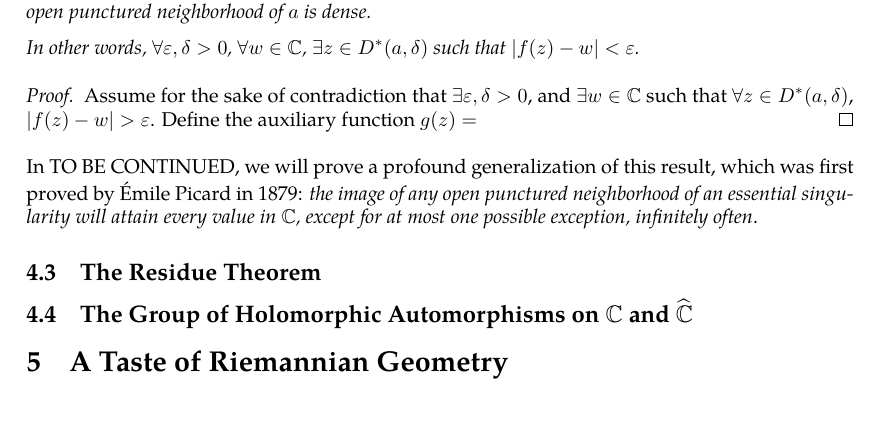
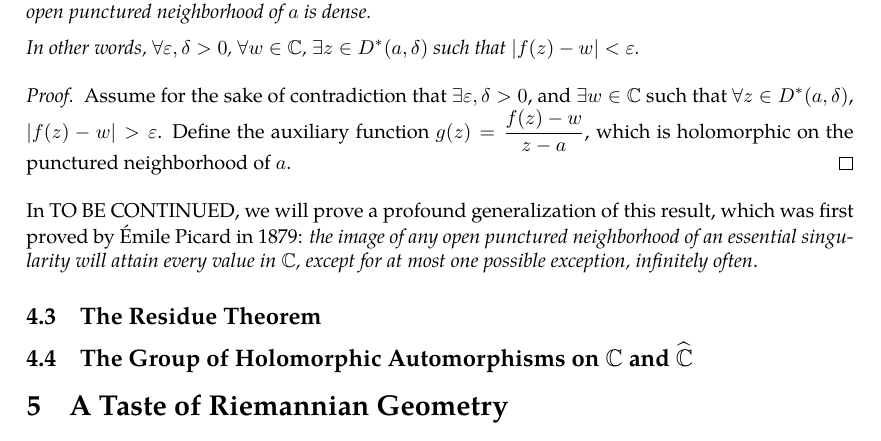
Before and after one commit to slipperking/complex-analysis-latex, a LaTeX document (main.tex): part of page 74 of 75, cut so that both start at the same text, the shorter picture padded with empty space. Compiled offline with pdfLaTeX.

Commit message:
overleaf_to_git (Wed Jun 25 13:17:29 2025 -0700): update main.tex from r14897 to r14906

```diff
--- a/main.tex
+++ b/main.tex
@@ -1869,7 +1869,7 @@ A function with an essential singularity exhibits striking behavior. We will fir
     In other words, \(\forall\varepsilon,\delta>0\), \(\forall w\in\mathbb{C}\), \(\exists z\in D^*(a,\delta)\) such that \(|f(z)-w|<\varepsilon\).
 \end{theorem}
 \begin{proof}
-    Assume for the sake of contradiction that \(\exists\varepsilon,\delta>0\), and \(\exists w\in\mathbb{C}\) such that \(\forall z\in D^*(a,\delta)\), \(|f(z)-w|>\varepsilon\). Define the auxiliary function \(g(z)=\)
+    Assume for the sake of contradiction that \(\exists\varepsilon,\delta>0\), and \(\exists w\in\mathbb{C}\) such that \(\forall z\in D^*(a,\delta)\), \(|f(z)-w|>\varepsilon\). Define the auxiliary function \(g(z)=\frac{f(z)-w}{z-a}\), which is holomorphic on the punctured neighborhood of \(a\).
 \end{proof}
 In TO BE CONTINUED, we will prove a profound generalization of this result, which was first proved by Émile Picard in 1879: \textit{the image of any open punctured neighborhood of an essential singularity will attain every value in \(\mathbb{C}\), except for at most one possible exception, infinitely often}.
 \subsection{The Residue Theorem}\label{sec:residuetheorem}
```
